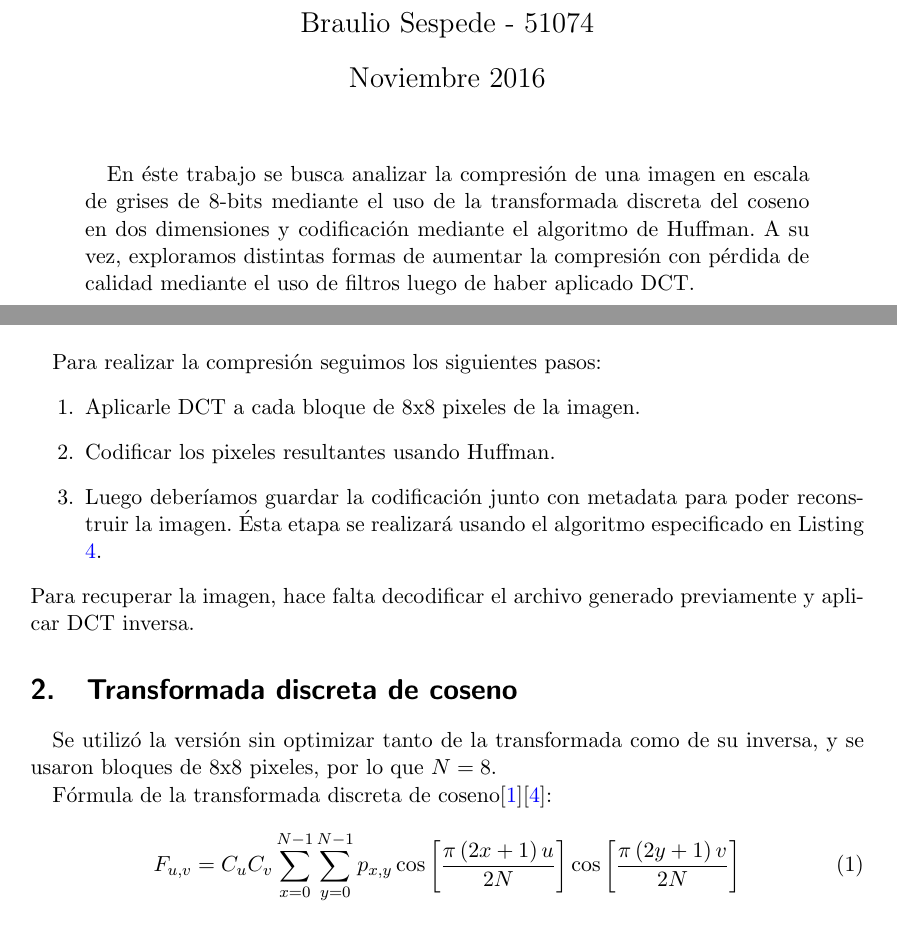
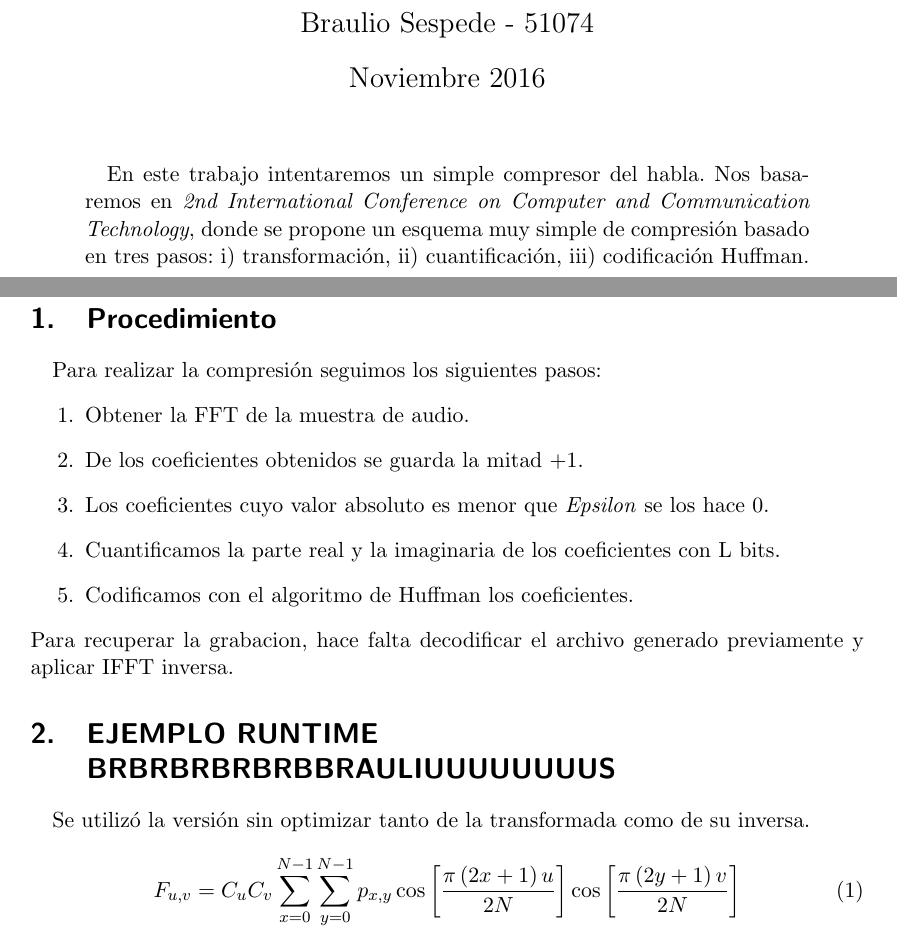
Before and after one commit to bsespede/speech-compression, a LaTeX paper (doc/inf/informe.tex): two parts of pages 1 and 3 of 13, joined at a grey line, cut so that both start at the same text. Compiled offline with pdfLaTeX.

Commit message:
update de abstract

```diff
--- a/doc/inf/informe.tex
+++ b/doc/inf/informe.tex
@@ -63,7 +63,7 @@ tabsize=2, % Number of spaces per tab in the code
 \endtitlepage
 
 \begin{abstract}
-En éste trabajo se busca analizar la compresión de una imagen en escala de grises de 8-bits mediante el uso de la transformada discreta del coseno en dos dimensiones y codificación mediante el algoritmo de Huffman. A su vez, exploramos distintas formas de aumentar la compresión con pérdida de calidad mediante el uso de filtros luego de haber aplicado DCT.
+En este trabajo intentaremos un simple compresor del habla. Nos basaremos en \textit{2nd International Conference on Computer and Communication Technology}, donde se propone un esquema muy simple de compresión basado en tres pasos: i) transformación, ii) cuantificación, iii) codificación Huffman.
 \end{abstract}
 \break
 \tableofcontents
@@ -71,16 +71,16 @@ En éste trabajo se busca analizar la compresión de una imagen en escala de gri
 \section{Procedimiento}
 Para realizar la compresión seguimos los siguientes pasos:
 \begin{enumerate}
-\item Aplicarle DCT a cada bloque de 8x8 pixeles de la imagen.
-\item Codificar los pixeles resultantes usando Huffman.
-\item Luego deberíamos guardar la codificación junto con metadata para poder reconstruir la imagen. Ésta etapa se realizará usando el algoritmo especificado en Listing \ref{code:complen}.
+\item Obtener la FFT de la muestra de audio.
+\item De los coeficientes obtenidos se guarda la mitad +1.
+\item Los coeficientes cuyo valor absoluto es menor que \textit{Epsilon} se los hace 0.
+\item Cuantificamos la parte real y la imaginaria de los coeficientes con L bits.
+\item Codificamos con el algoritmo de Huffman los coeficientes.
 \end{enumerate}
-Para recuperar la imagen, hace falta decodificar el archivo generado previamente y aplicar DCT inversa.
-\section{Transformada discreta de coseno}
-Se utilizó la versión sin optimizar tanto de la transformada como de su inversa, y
- se usaron bloques de 8x8 pixeles, por lo que $N = 8$.
+Para recuperar la grabacion, hace falta decodificar el archivo generado previamente y aplicar IFFT inversa.
+\section{EJEMPLO RUNTIME BRBRBRBRBRBBRAULIUUUUUUUUS}
+Se utilizó la versión sin optimizar tanto de la transformada como de su inversa.
 
- Fórmula de la transformada discreta de coseno\cite{mathworks_DCT}\cite{wikipedia_DCT}:
 \begin{equation}
 \label{eq:dct}
 F_{u,v} =
```
